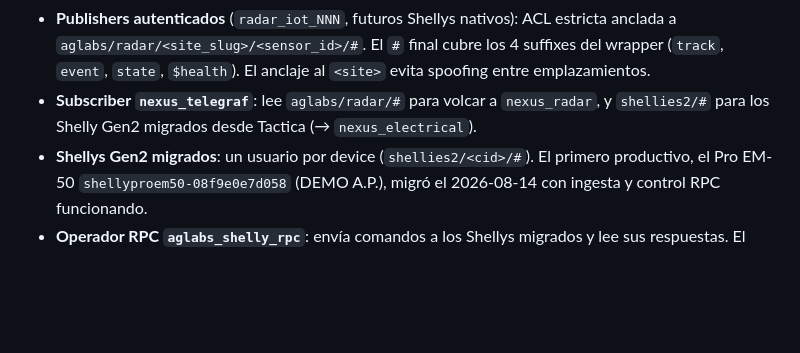
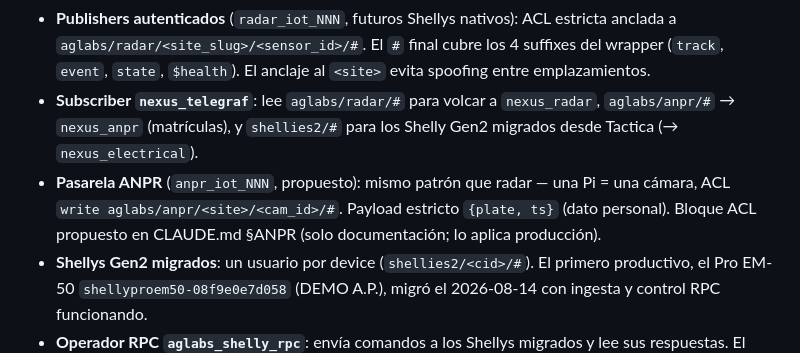
Before and after one commit to alonsoggpablo/aglabs_mqtt, a Markdown page: README.md, the part around the change. GitHub-like rendering; blank space fills up the shorter version.

```diff
--- a/README.md
+++ b/README.md
@@ -67,8 +67,12 @@ en los tres listeners (TCP 1883, WS 9001, TLS 8883):
   El `#` final cubre los 4 suffixes del wrapper (`track`, `event`, `state`,
   `$health`). El anclaje al `<site>` evita spoofing entre emplazamientos.
 - **Subscriber `nexus_telegraf`**: lee `aglabs/radar/#` para volcar a
-  `nexus_radar`, y `shellies2/#` para los Shelly Gen2 migrados desde Tactica
-  (→ `nexus_electrical`).
+  `nexus_radar`, `aglabs/anpr/#` → `nexus_anpr` (matrículas), y `shellies2/#`
+  para los Shelly Gen2 migrados desde Tactica (→ `nexus_electrical`).
+- **Pasarela ANPR** (`anpr_iot_NNN`, propuesto): mismo patrón que radar — una Pi =
+  una cámara, ACL `write aglabs/anpr/<site>/<cam_id>/#`. Payload estricto
+  `{plate, ts}` (dato personal). Bloque ACL propuesto en CLAUDE.md §ANPR (solo
+  documentación; lo aplica producción).
 - **Shellys Gen2 migrados**: un usuario por device (`shellies2/<cid>/#`). El
   primero productivo, el Pro EM-50 `shellyproem50-08f9e0e7d058` (DEMO A.P.),
   migró el 2026-08-14 con ingesta y control RPC funcionando.
```
Also changed, not shown: CLAUDE.md (+43 -1 lines).
